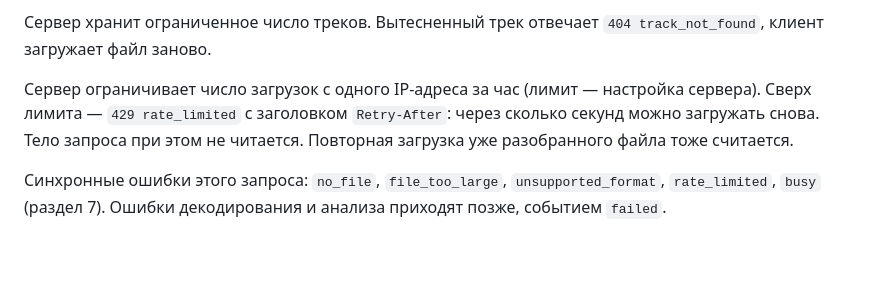
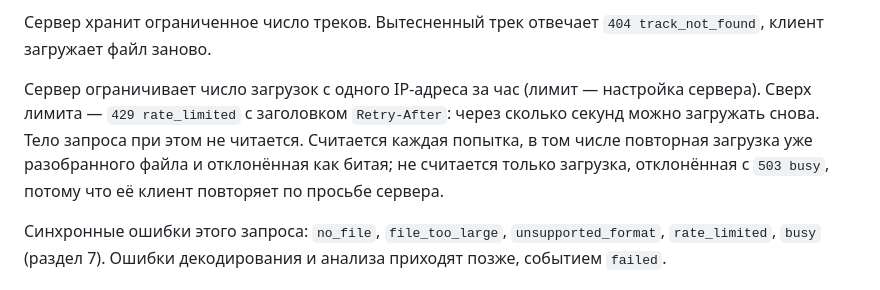
Before and after one commit to scanerist/spectra, a Markdown page: docs/CONTRACT.md, the part around the change. Drawn GitHub-style; blank space fills up the shorter version.

Commit message:
docs(contract): busy uploads do not count against the rate limit
The contract asks clients to retry after busy, so those attempts must
not use up the hourly quota.

Co-Authored-By: Claude Opus 5.5 <noreply@anthropic.com>
Claude-Session: https://claude.ai/code/session_01EqRJHUjUDRfDT7y8Yoiyfe

```diff
--- a/docs/CONTRACT.md
+++ b/docs/CONTRACT.md
@@ -44,7 +44,7 @@
 
 Сервер хранит ограниченное число треков. Вытесненный трек отвечает `404 track_not_found`, клиент загружает файл заново.
 
-Сервер ограничивает число загрузок с одного IP-адреса за час (лимит — настройка сервера). Сверх лимита — `429 rate_limited` с заголовком `Retry-After`: через сколько секунд можно загружать снова. Тело запроса при этом не читается. Повторная загрузка уже разобранного файла тоже считается.
+Сервер ограничивает число загрузок с одного IP-адреса за час (лимит — настройка сервера). Сверх лимита — `429 rate_limited` с заголовком `Retry-After`: через сколько секунд можно загружать снова. Тело запроса при этом не читается. Считается каждая попытка, в том числе повторная загрузка уже разобранного файла и отклонённая как битая; не считается только загрузка, отклонённая с `503 busy`, потому что её клиент повторяет по просьбе сервера.
 
 Синхронные ошибки этого запроса: `no_file`, `file_too_large`, `unsupported_format`, `rate_limited`, `busy` (раздел 7). Ошибки декодирования и анализа приходят позже, событием `failed`.
 
```
